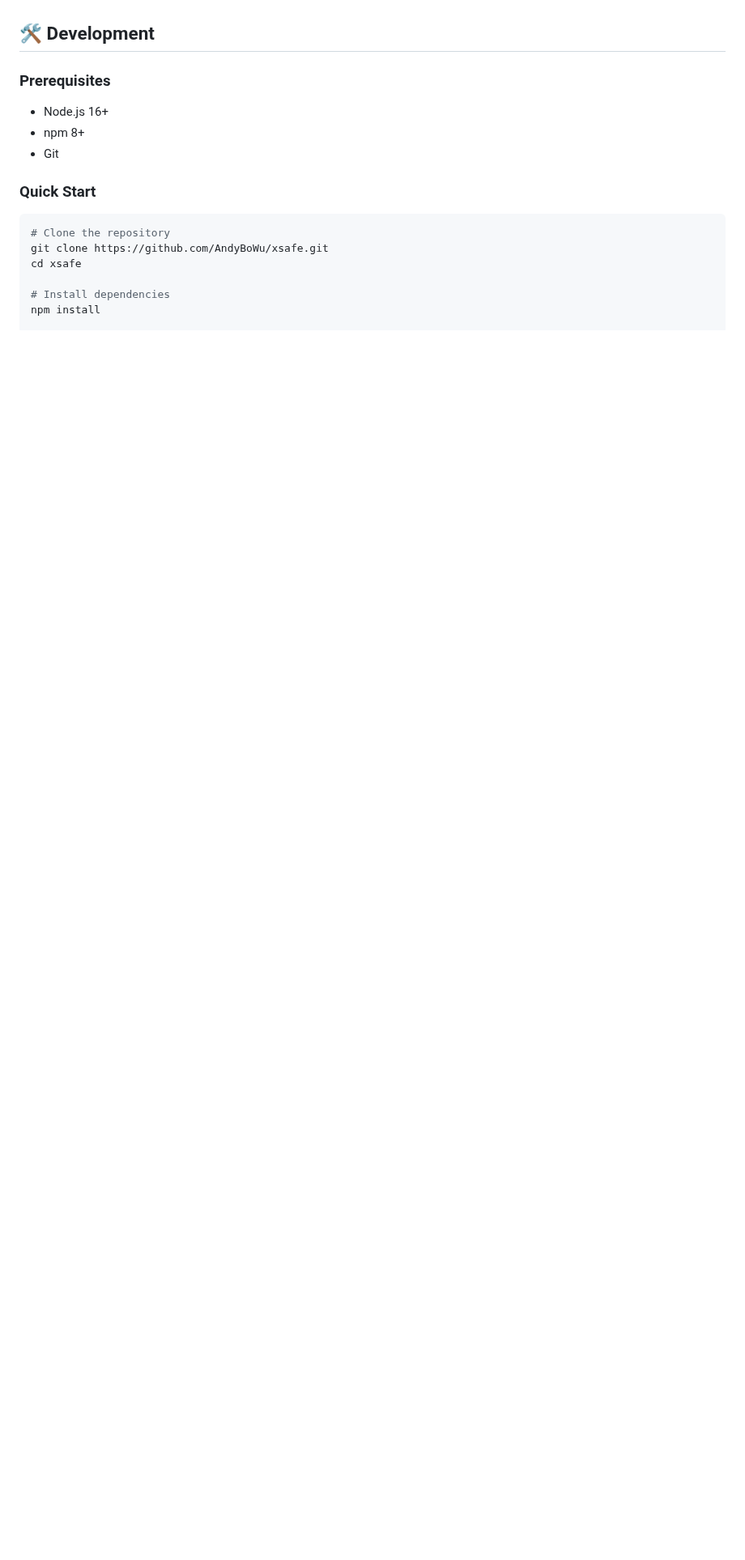
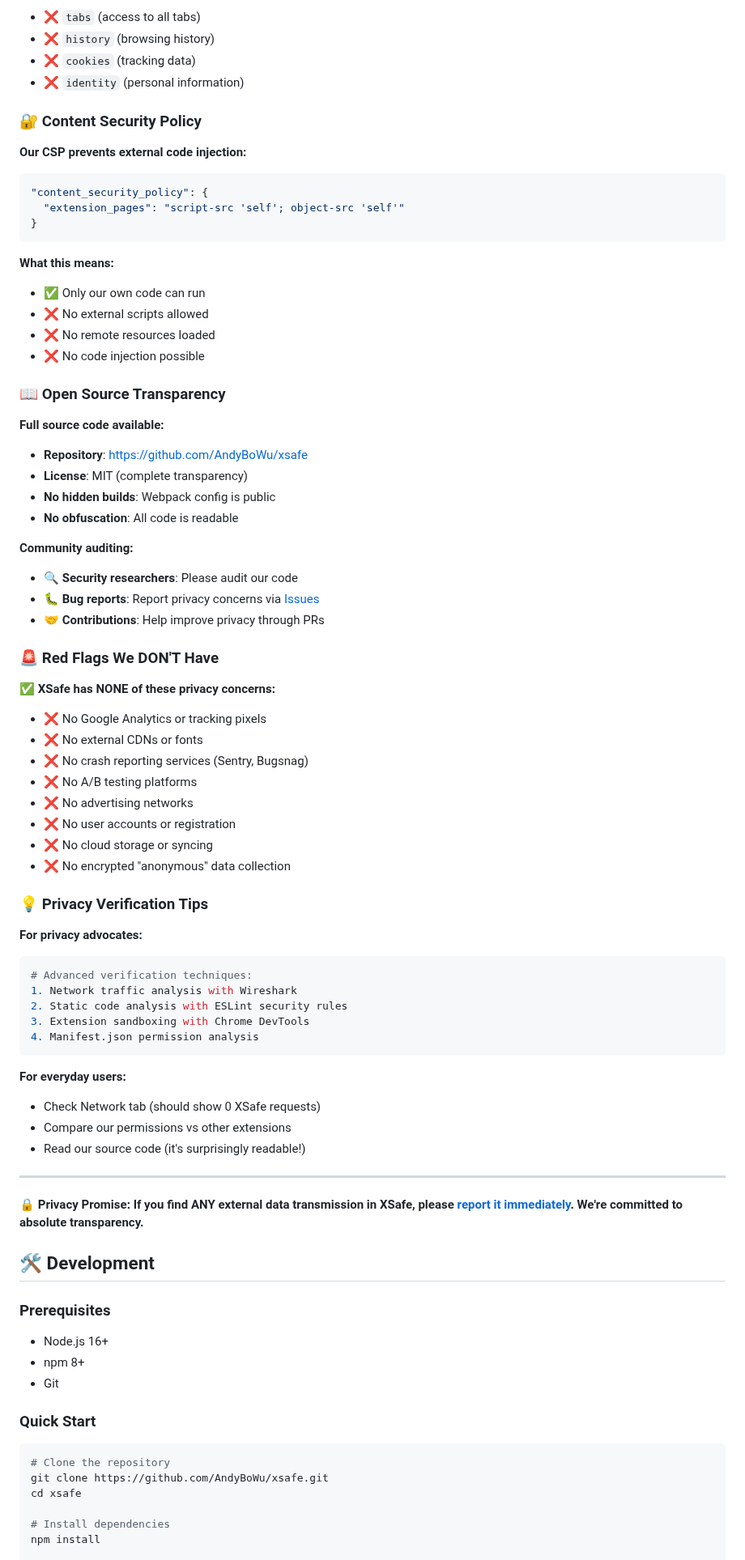
Before and after one commit to AndyBoWu/xsafe, a Markdown page: README.md, the part around one of its changes. Shown at 81% size. GitHub-like rendering; blank space fills up the shorter version.

````diff
--- a/README.md
+++ b/README.md
@@ -46,3 +117,74 @@ _All filtering happens locally - your browsing data never leaves your device._
+- ❌ `tabs` (access to all tabs)
+- ❌ `history` (browsing history)
+- ❌ `cookies` (tracking data)
+- ❌ `identity` (personal information)
+
+### 🔐 Content Security Policy
+
+**Our CSP prevents external code injection:**
+
+```json
+"content_security_policy": {
+  "extension_pages": "script-src 'self'; object-src 'self'"
+}
+```
+
+**What this means:**
+
+- ✅ Only our own code can run
+- ❌ No external scripts allowed
+- ❌ No remote resources loaded
+- ❌ No code injection possible
+
+### 📖 Open Source Transparency
+
+**Full source code available:**
+
+- **Repository**: https://github.com/AndyBoWu/xsafe
+- **License**: MIT (complete transparency)
+- **No hidden builds**: Webpack config is public
+- **No obfuscation**: All code is readable
+
+**Community auditing:**
+
+- 🔍 **Security researchers**: Please audit our code
+- 🐛 **Bug reports**: Report privacy concerns via [Issues](https://github.com/AndyBoWu/xsafe/issues)
+- 🤝 **Contributions**: Help improve privacy through PRs
+
+### 🚨 Red Flags We DON'T Have
+
+✅ **XSafe has NONE of these privacy concerns:**
+
+- ❌ No Google Analytics or tracking pixels
+- ❌ No external CDNs or fonts
+- ❌ No crash reporting services (Sentry, Bugsnag)
+- ❌ No A/B testing platforms
+- ❌ No advertising networks
+- ❌ No user accounts or registration
+- ❌ No cloud storage or syncing
+- ❌ No encrypted "anonymous" data collection
+
+### 💡 Privacy Verification Tips
+
+**For privacy advocates:**
+
+```bash
+# Advanced verification techniques:
+1. Network traffic analysis with Wireshark
+2. Static code analysis with ESLint security rules
+3. Extension sandboxing with Chrome DevTools
+4. Manifest.json permission analysis
+```
+
+**For everyday users:**
+
+- Check Network tab (should show 0 XSafe requests)
+- Compare our permissions vs other extensions
+- Read our source code (it's surprisingly readable!)
+
+---
+
+**🔒 Privacy Promise: If you find ANY external data transmission in XSafe, please [report it immediately](https://github.com/AndyBoWu/xsafe/issues). We're committed to absolute transparency.**
 
 ## 🛠️ Development
 
````
Also changed, not shown: other parts of README.md (+71 -0 lines).
